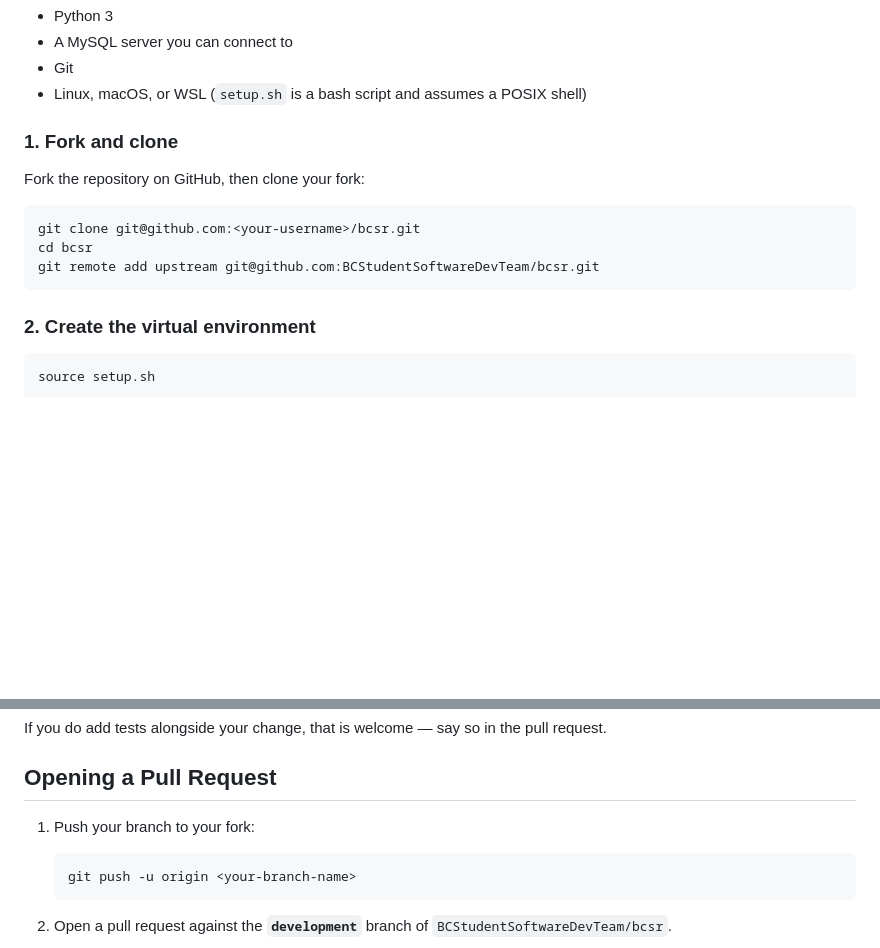
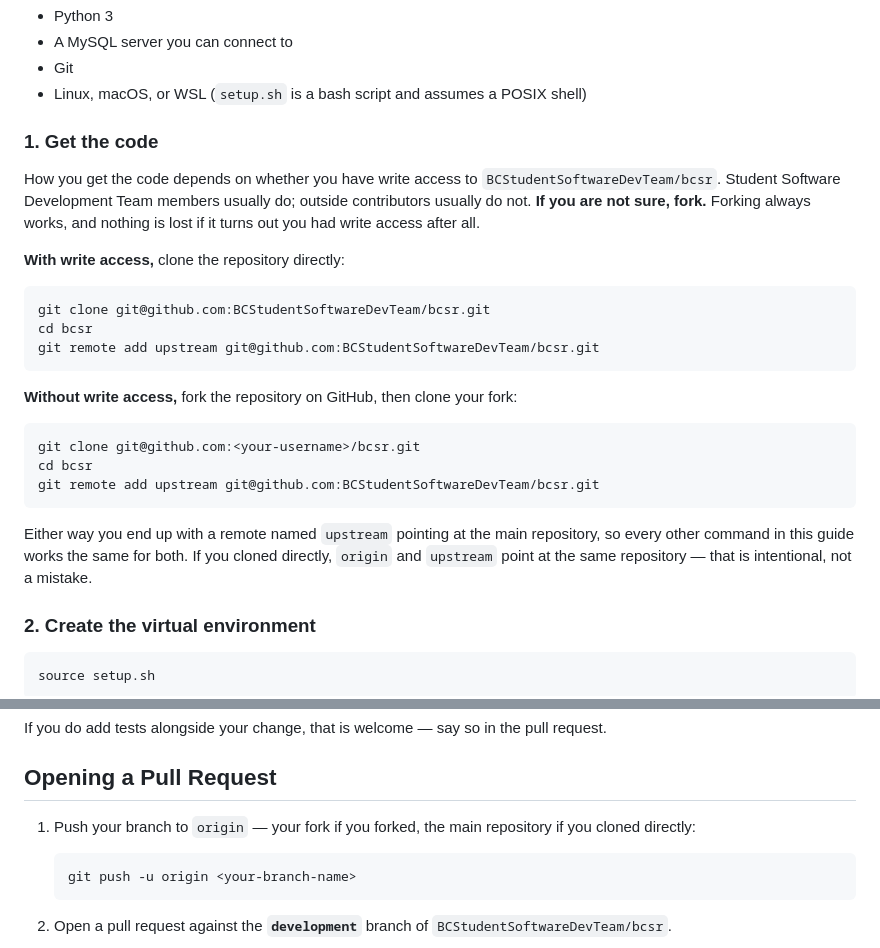
Before and after one commit to BCStudentSoftwareDevTeam/bcsr, a Markdown page: CONTRIBUTING.md, 2 parts joined by grey strips. Drawn GitHub-style; blank space fills up the shorter version.

Commit message:
Document both clone and fork workflows in CONTRIBUTING.md
Team members with write access clone the main repository directly; outside
contributors fork. Both paths end with an upstream remote so the rest of the
guide applies unchanged.

````diff
--- a/CONTRIBUTING.md
+++ b/CONTRIBUTING.md
@@ -59,15 +59,32 @@ people from writing the same patch.
 * Git
 * Linux, macOS, or WSL (`setup.sh` is a bash script and assumes a POSIX shell)
 
-### 1. Fork and clone
+### 1. Get the code
 
-Fork the repository on GitHub, then clone your fork:
+How you get the code depends on whether you have write access to
+`BCStudentSoftwareDevTeam/bcsr`. Student Software Development Team members usually do;
+outside contributors usually do not. **If you are not sure, fork.** Forking always works,
+and nothing is lost if it turns out you had write access after all.
+
+**With write access,** clone the repository directly:
+
+```bash
+git clone git@github.com:BCStudentSoftwareDevTeam/bcsr.git
+cd bcsr
+git remote add upstream git@github.com:BCStudentSoftwareDevTeam/bcsr.git
+```
+
+**Without write access,** fork the repository on GitHub, then clone your fork:
 
 ```bash
 git clone git@github.com:<your-username>/bcsr.git
 cd bcsr
 git remote add upstream git@github.com:BCStudentSoftwareDevTeam/bcsr.git
 ```
+
+Either way you end up with a remote named `upstream` pointing at the main repository, so
+every other command in this guide works the same for both. If you cloned directly, `origin`
+and `upstream` point at the same repository — that is intentional, not a mistake.
 
 ### 2. Create the virtual environment
 
@@ -255,7 +272,8 @@ If you do add tests alongside your change, that is welcome — say so in the pul
 
 ## Opening a Pull Request
 
-1. Push your branch to your fork:
+1. Push your branch to `origin` — your fork if you forked, the main repository if you
+   cloned directly:
 
    ```bash
    git push -u origin <your-branch-name>
````
